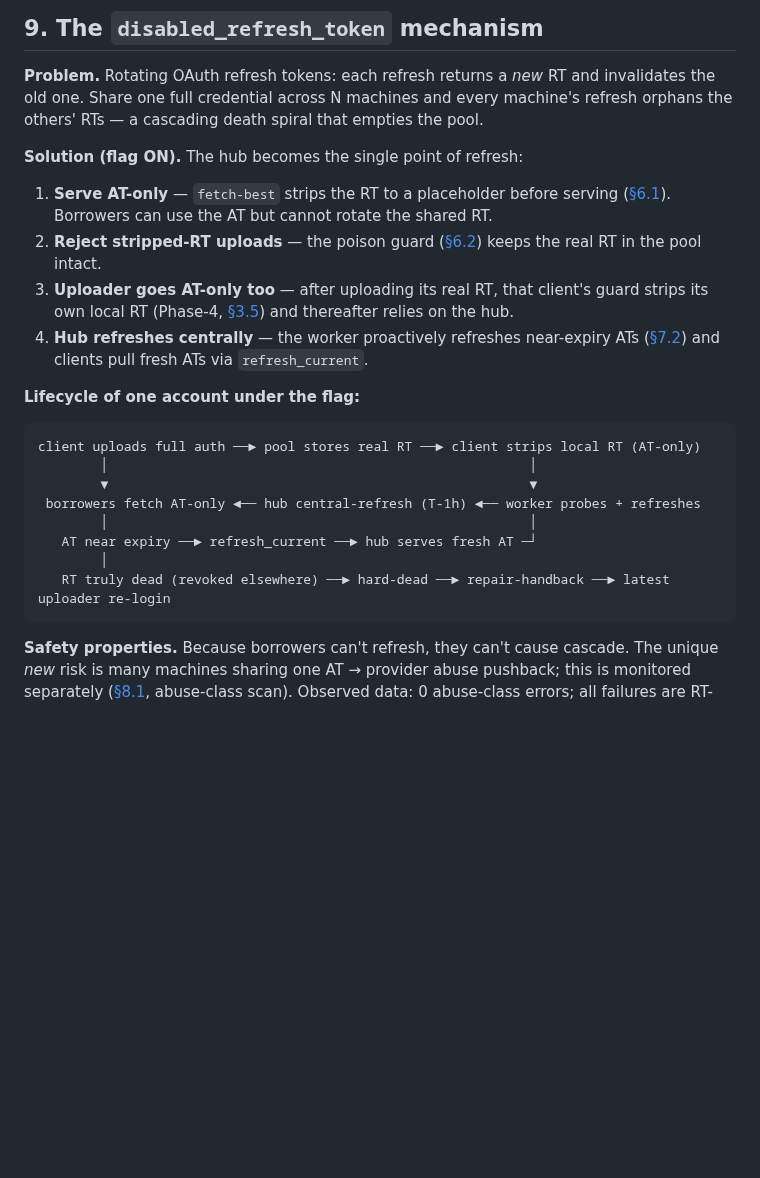
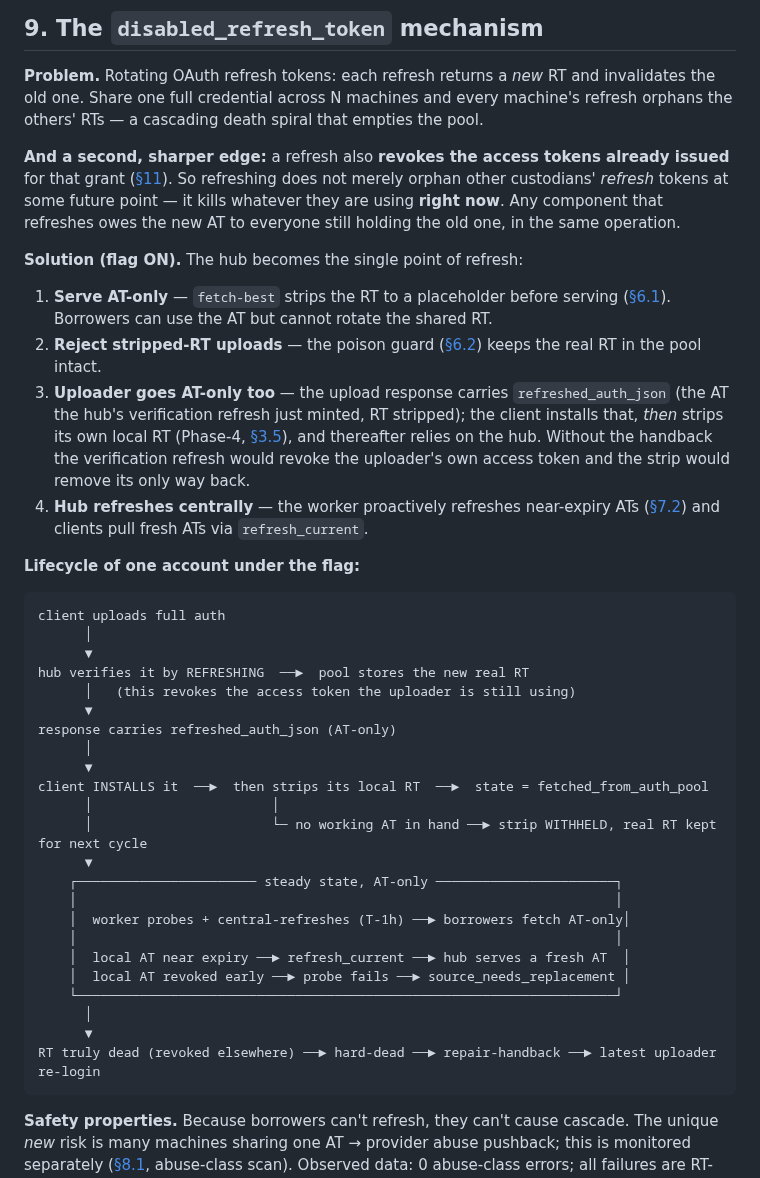
Before and after one commit to callzhang/quota-report-hub, a Markdown page: SYSTEM_DESIGN.md, the part around one of its changes. Rendered like a GitHub page; blank space fills up the shorter version.

````diff
--- a/SYSTEM_DESIGN.md
+++ b/SYSTEM_DESIGN.md
@@ -421,23 +446,40 @@ management. `start_frontend.mjs` serves the static dashboards locally on `FRONTE
 
 **Problem.** Rotating OAuth refresh tokens: each refresh returns a *new* RT and invalidates the old one. Share one full credential across N machines and every machine's refresh orphans the others' RTs — a cascading death spiral that empties the pool.
 
+**And a second, sharper edge:** a refresh also **revokes the access tokens already issued** for that grant ([§11](#11-token-refresh-architecture)). So refreshing does not merely orphan other custodians' *refresh* tokens at some future point — it kills whatever they are using **right now**. Any component that refreshes owes the new AT to everyone still holding the old one, in the same operation.
+
 **Solution (flag ON).** The hub becomes the single point of refresh:
 1. **Serve AT-only** — `fetch-best` strips the RT to a placeholder before serving ([§6.1](#61-fetch-best-the-borrow-path)). Borrowers can use the AT but cannot rotate the shared RT.
 2. **Reject stripped-RT uploads** — the poison guard ([§6.2](#62-stripped-rt-poison-guard)) keeps the real RT in the pool intact.
-3. **Uploader goes AT-only too** — after uploading its real RT, that client's guard strips its own local RT (Phase-4, [§3.5](#35-disabled_refresh_token-client-behavior-phase-4-strip)) and thereafter relies on the hub.
+3. **Uploader goes AT-only too** — the upload response carries `refreshed_auth_json` (the AT the hub's verification refresh just minted, RT stripped); the client installs that, *then* strips its own local RT (Phase-4, [§3.5](#35-disabled_refresh_token-client-behavior-phase-4-strip)), and thereafter relies on the hub. Without the handback the verification refresh would revoke the uploader's own access token and the strip would remove its only way back.
 4. **Hub refreshes centrally** — the worker proactively refreshes near-expiry ATs ([§7.2](#72-per-entry-processing-processauthpoolentry)) and clients pull fresh ATs via `refresh_current`.
 
 **Lifecycle of one account under the flag:**
 
 ```
-client uploads full auth ──► pool stores real RT ──► client strips local RT (AT-only)
-        │                                                      │
-        ▼                                                      ▼
- borrowers fetch AT-only ◄── hub central-refresh (T-1h) ◄── worker probes + refreshes
-        │                                                      │
-   AT near expiry ──► refresh_current ──► hub serves fresh AT ─┘
-        │
-   RT truly dead (revoked elsewhere) ──► hard-dead ──► repair-handback ──► latest uploader re-login
+client uploads full auth
+      │
+      ▼
+hub verifies it by REFRESHING  ──►  pool stores the new real RT
+      │   (this revokes the access token the uploader is still using)
+      ▼
+response carries refreshed_auth_json (AT-only)
+      │
+      ▼
+client INSTALLS it  ──►  then strips its local RT  ──►  state = fetched_from_auth_pool
+      │                       │
+      │                       └─ no working AT in hand ──► strip WITHHELD, real RT kept for next cycle
+      ▼
+    ┌─────────────────────── steady state, AT-only ───────────────────────┐
+    │                                                                     │
+    │  worker probes + central-refreshes (T-1h) ──► borrowers fetch AT-only│
+    │                                                                     │
+    │  local AT near expiry ──► refresh_current ──► hub serves a fresh AT  │
+    │  local AT revoked early ──► probe fails ──► source_needs_replacement │
+    └─────────────────────────────────────────────────────────────────────┘
+      │
+      ▼
+RT truly dead (revoked elsewhere) ──► hard-dead ──► repair-handback ──► latest uploader re-login
 ```
 
 **Safety properties.** Because borrowers can't refresh, they can't cause cascade. The unique *new* risk is many machines sharing one AT → provider abuse pushback; this is monitored separately ([§8.1](#81-assess_healthmjs), abuse-class scan). Observed data: 0 abuse-class errors; all failures are RT-class.
````
Also changed, not shown: other parts of SYSTEM_DESIGN.md (+45 -11 lines), AUTH_TOKENS.md (+14 -9 lines).
